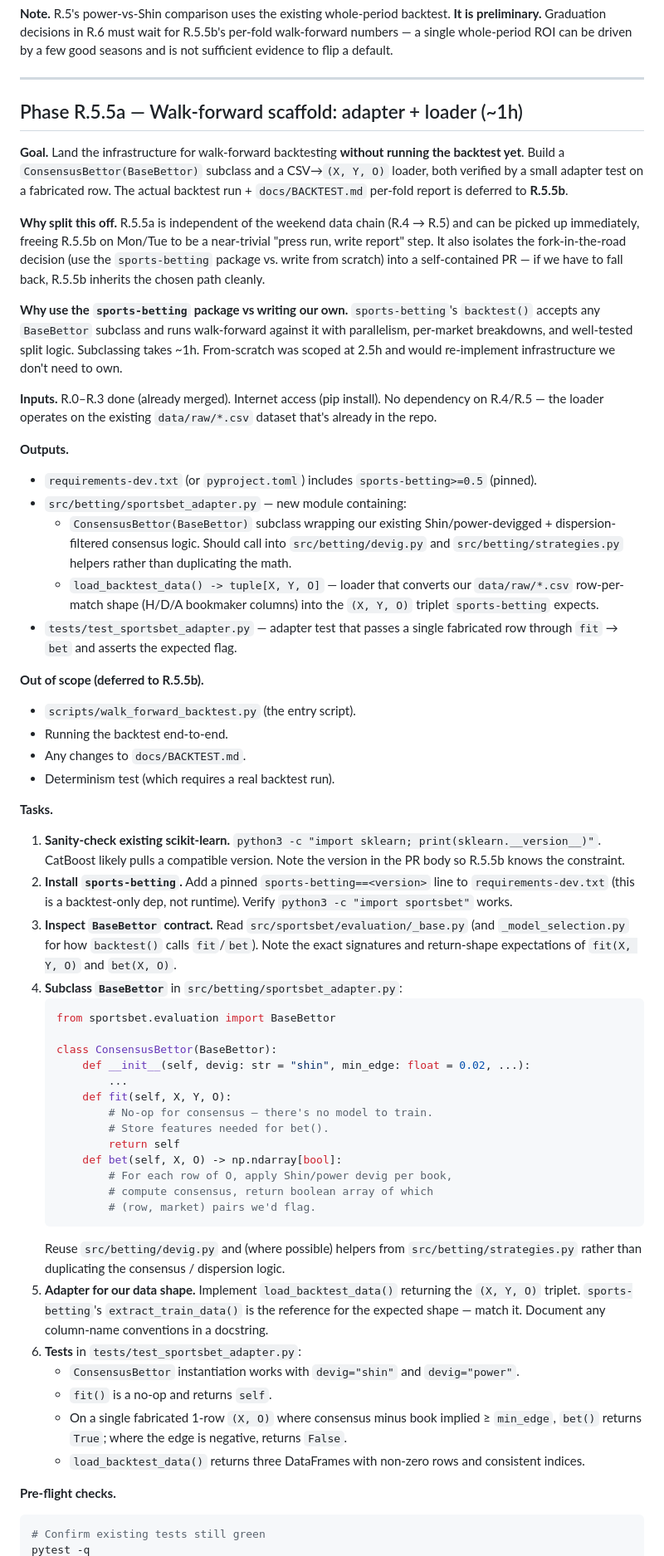
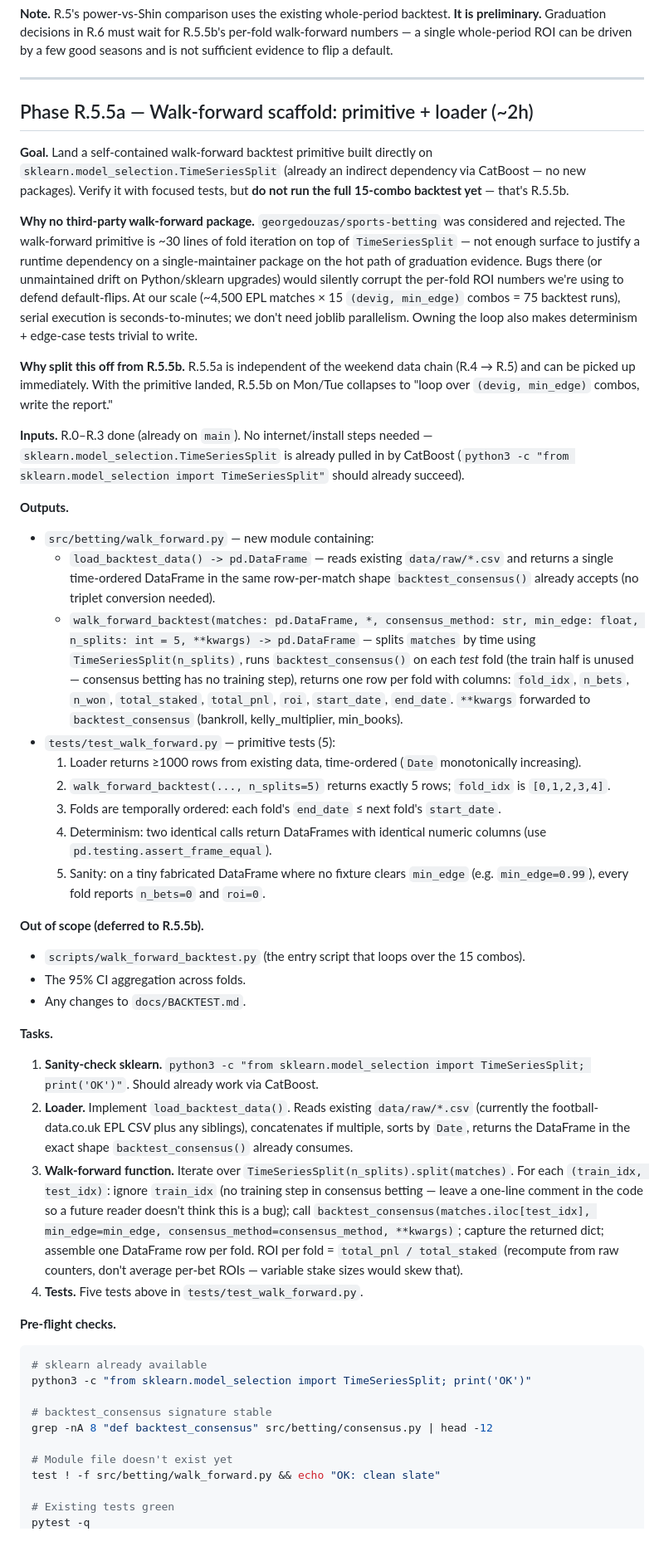
Before and after one commit to Robert-Freire/bets, a Markdown page: docs/PLAN_RESEARCH_2026-04.md, the part around one of its changes. Shown at 83% size. GitHub-like rendering.

````diff
--- a/docs/PLAN_RESEARCH_2026-04.md
+++ b/docs/PLAN_RESEARCH_2026-04.md
@@ -661,58 +661,48 @@ grep -c "Findings — 2026-04 weekend" docs/RESEARCH_NOTES_2026-04.md  # >= 1
 
 ---
 
-## Phase R.5.5a — Walk-forward scaffold: adapter + loader (~1h)
+## Phase R.5.5a — Walk-forward scaffold: primitive + loader (~2h)
 
-**Goal.** Land the infrastructure for walk-forward backtesting **without running the backtest yet**. Build a `ConsensusBettor(BaseBettor)` subclass and a CSV→`(X, Y, O)` loader, both verified by a small adapter test on a fabricated row. The actual backtest run + `docs/BACKTEST.md` per-fold report is deferred to **R.5.5b**.
+**Goal.** Land a self-contained walk-forward backtest primitive built directly on `sklearn.model_selection.TimeSeriesSplit` (already an indirect dependency via CatBoost — no new packages). Verify it with focused tests, but **do not run the full 15-combo backtest yet** — that's R.5.5b.
 
-**Why split this off.** R.5.5a is independent of the weekend data chain (R.4 → R.5) and can be picked up immediately, freeing R.5.5b on Mon/Tue to be a near-trivial "press run, write report" step. It also isolates the fork-in-the-road decision (use the `sports-betting` package vs. write from scratch) into a self-contained PR — if we have to fall back, R.5.5b inherits the chosen path cleanly.
+**Why no third-party walk-forward package.** `georgedouzas/sports-betting` was considered and rejected. The walk-forward primitive is ~30 lines of fold iteration on top of `TimeSeriesSplit` — not enough surface to justify a runtime dependency on a single-maintainer package on the hot path of graduation evidence. Bugs there (or unmaintained drift on Python/sklearn upgrades) would silently corrupt the per-fold ROI numbers we're using to defend default-flips. At our scale (~4,500 EPL matches × 15 `(devig, min_edge)` combos = 75 backtest runs), serial execution is seconds-to-minutes; we don't need joblib parallelism. Owning the loop also makes determinism + edge-case tests trivial to write.
 
-**Why use the `sports-betting` package vs writing our own.** `sports-betting`'s `backtest()` accepts any `BaseBettor` subclass and runs walk-forward against it with parallelism, per-market breakdowns, and well-tested split logic. Subclassing takes ~1h. From-scratch was scoped at 2.5h and would re-implement infrastructure we don't need to own.
+**Why split this off from R.5.5b.** R.5.5a is independent of the weekend data chain (R.4 → R.5) and can be picked up immediately. With the primitive landed, R.5.5b on Mon/Tue collapses to "loop over `(devig, min_edge)` combos, write the report."
 
-**Inputs.** R.0–R.3 done (already merged). Internet access (pip install). No dependency on R.4/R.5 — the loader operates on the existing `data/raw/*.csv` dataset that's already in the repo.
+**Inputs.** R.0–R.3 done (already on `main`). No internet/install steps needed — `sklearn.model_selection.TimeSeriesSplit` is already pulled in by CatBoost (`python3 -c "from sklearn.model_selection import TimeSeriesSplit"` should already succeed).
 
 **Outputs.**
-- `requirements-dev.txt` (or `pyproject.toml`) includes `sports-betting>=0.5` (pinned).
-- `src/betting/sportsbet_adapter.py` — new module containing:
-  - `ConsensusBettor(BaseBettor)` subclass wrapping our existing Shin/power-devigged + dispersion-filtered consensus logic. Should call into `src/betting/devig.py` and `src/betting/strategies.py` helpers rather than duplicating the math.
-  - `load_backtest_data() -> tuple[X, Y, O]` — loader that converts our `data/raw/*.csv` row-per-match shape (H/D/A bookmaker columns) into the `(X, Y, O)` triplet `sports-betting` expects.
-- `tests/test_sportsbet_adapter.py` — adapter test that passes a single fabricated row through `fit` → `bet` and asserts the expected flag.
+- `src/betting/walk_forward.py` — new module containing:
+  - `load_backtest_data() -> pd.DataFrame` — reads existing `data/raw/*.csv` and returns a single time-ordered DataFrame in the same row-per-match shape `backtest_consensus()` already accepts (no triplet conversion needed).
+  - `walk_forward_backtest(matches: pd.DataFrame, *, consensus_method: str, min_edge: float, n_splits: int = 5, **kwargs) -> pd.DataFrame` — splits `matches` by time using `TimeSeriesSplit(n_splits)`, runs `backtest_consensus()` on each *test* fold (the train half is unused — consensus betting has no training step), returns one row per fold with columns: `fold_idx`, `n_bets`, `n_won`, `total_staked`, `total_pnl`, `roi`, `start_date`, `end_date`. `**kwargs` forwarded to `backtest_consensus` (bankroll, kelly_multiplier, min_books).
+- `tests/test_walk_forward.py` — primitive tests (5):
+  1. Loader returns ≥1000 rows from existing data, time-ordered (`Date` monotonically increasing).
+  2. `walk_forward_backtest(..., n_splits=5)` returns exactly 5 rows; `fold_idx` is `[0,1,2,3,4]`.
+  3. Folds are temporally ordered: each fold's `end_date` ≤ next fold's `start_date`.
+  4. Determinism: two identical calls return DataFrames with identical numeric columns (use `pd.testing.assert_frame_equal`).
+  5. Sanity: on a tiny fabricated DataFrame where no fixture clears `min_edge` (e.g. `min_edge=0.99`), every fold reports `n_bets=0` and `roi=0`.
 
 **Out of scope (deferred to R.5.5b).**
-- `scripts/walk_forward_backtest.py` (the entry script).
-- Running the backtest end-to-end.
+- `scripts/walk_forward_backtest.py` (the entry script that loops over the 15 combos).
+- The 95% CI aggregation across folds.
 - Any changes to `docs/BACKTEST.md`.
-- Determinism test (which requires a real backtest run).
 
 **Tasks.**
-1. **Sanity-check existing scikit-learn.** `python3 -c "import sklearn; print(sklearn.__version__)"`. CatBoost likely pulls a compatible version. Note the version in the PR body so R.5.5b knows the constraint.
-2. **Install `sports-betting`.** Add a pinned `sports-betting==<version>` line to `requirements-dev.txt` (this is a backtest-only dep, not runtime). Verify `python3 -c "import sportsbet"` works.
-3. **Inspect `BaseBettor` contract.** Read `src/sportsbet/evaluation/_base.py` (and `_model_selection.py` for how `backtest()` calls `fit`/`bet`). Note the exact signatures and return-shape expectations of `fit(X, Y, O)` and `bet(X, O)`.
-4. **Subclass `BaseBettor`** in `src/betting/sportsbet_adapter.py`:
-   ```python
-   from sportsbet.evaluation import BaseBettor
-
-   class ConsensusBettor(BaseBettor):
-       def __init__(self, devig: str = "shin", min_edge: float = 0.02, ...):
-           ...
-       def fit(self, X, Y, O):
-           # No-op for consensus — there's no model to train.
-           # Store features needed for bet().
-           return self
-       def bet(self, X, O) -> np.ndarray[bool]:
-           # For each row of O, apply Shin/power devig per book,
-           # compute consensus, return boolean array of which
-           # (row, market) pairs we'd flag.
-   ```
-   Reuse `src/betting/devig.py` and (where possible) helpers from `src/betting/strategies.py` rather than duplicating the consensus / dispersion logic.
-5. **Adapter for our data shape.** Implement `load_backtest_data()` returning the `(X, Y, O)` triplet. `sports-betting`'s `extract_train_data()` is the reference for the expected shape — match it. Document any column-name conventions in a docstring.
-6. **Tests** in `tests/test_sportsbet_adapter.py`:
-   - `ConsensusBettor` instantiation works with `devig="shin"` and `devig="power"`.
-   - `fit()` is a no-op and returns `self`.
-   - On a single fabricated 1-row `(X, O)` where consensus minus book implied ≥ `min_edge`, `bet()` returns `True`; where the edge is negative, returns `False`.
-   - `load_backtest_data()` returns three DataFrames with non-zero rows and consistent indices.
+1. **Sanity-check sklearn.** `python3 -c "from sklearn.model_selection import TimeSeriesSplit; print('OK')"`. Should already work via CatBoost.
+2. **Loader.** Implement `load_backtest_data()`. Reads existing `data/raw/*.csv` (currently the football-data.co.uk EPL CSV plus any siblings), concatenates if multiple, sorts by `Date`, returns the DataFrame in the exact shape `backtest_consensus()` already consumes.
+3. **Walk-forward function.** Iterate over `TimeSeriesSplit(n_splits).split(matches)`. For each `(train_idx, test_idx)`: ignore `train_idx` (no training step in consensus betting — leave a one-line comment in the code so a future reader doesn't think this is a bug); call `backtest_consensus(matches.iloc[test_idx], min_edge=min_edge, consensus_method=consensus_method, **kwargs)`; capture the returned dict; assemble one DataFrame row per fold. ROI per fold = `total_pnl / total_staked` (recompute from raw counters, don't average per-bet ROIs — variable stake sizes would skew that).
+4. **Tests.** Five tests above in `tests/test_walk_forward.py`.
 
 **Pre-flight checks.**
 ```bash
-# Confirm existing tests still green
+# sklearn already available
+python3 -c "from sklearn.model_selection import TimeSeriesSplit; print('OK')"
+
+# backtest_consensus signature stable
+grep -nA 8 "def backtest_consensus" src/betting/consensus.py | head -12
+
+# Module file doesn't exist yet
+test ! -f src/betting/walk_forward.py && echo "OK: clean slate"
+
+# Existing tests green
 pytest -q
````
Also changed, not shown: other parts of docs/PLAN_RESEARCH_2026-04.md (+66 -62 lines).
